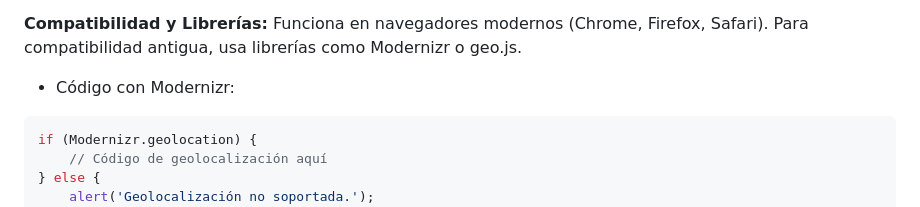
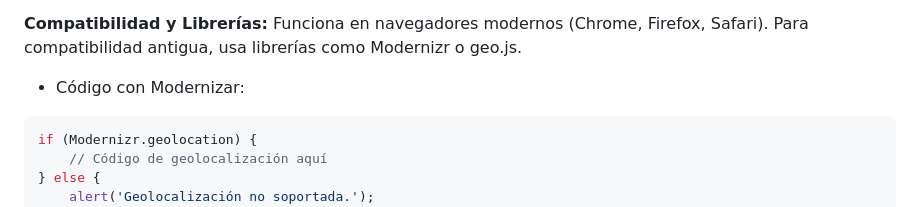
Before and after one commit to DiegoMarsss/HTML5, a Markdown page: Capitulo 5/README5.md, the part around the change. GitHub-like rendering.

Commit message:
corregir algunas letras o palabras

````diff
--- a/Capitulo 5/README5.md
+++ b/Capitulo 5/README5.md
@@ -128,7 +128,8 @@ var watchId = navigator.geolocation.watchPosition(
 
 **Compatibilidad y Librerías:** Funciona en navegadores modernos (Chrome, Firefox, Safari). Para compatibilidad antigua, usa librerías como Modernizr o geo.js.
 
-- Código con Modernizr:
+- Código con Modernizar:
+
 ```JS
 if (Modernizr.geolocation) {
     // Código de geolocalización aquí
````
